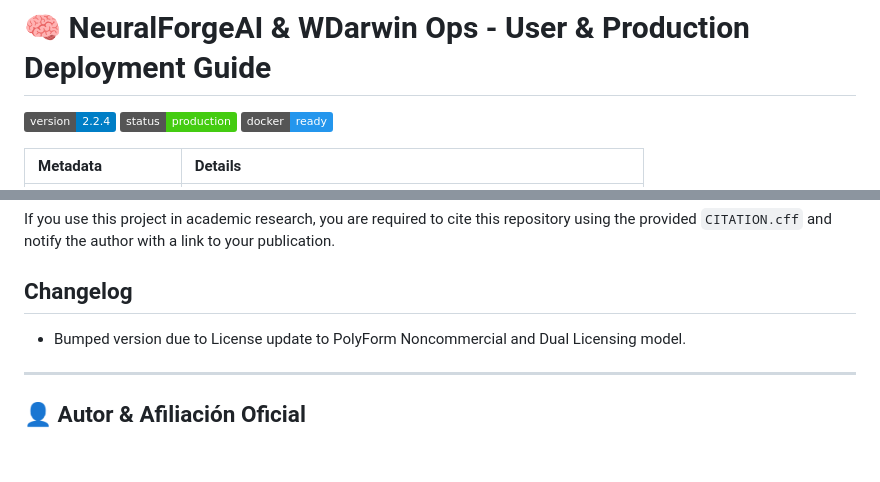
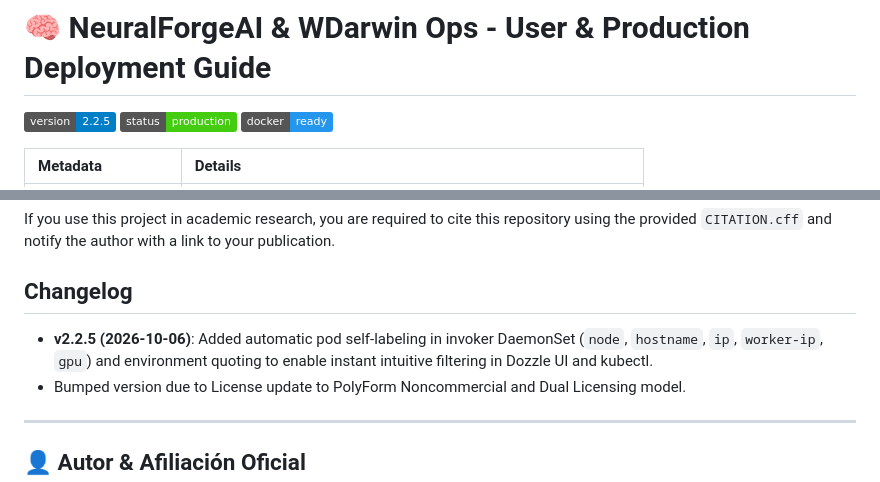
Before and after one commit to wisrovi/wyoloservice2_production, a Markdown page: README.md, 2 parts joined by grey strips. GitHub-like rendering; badges without logos; blank space fills up the shorter version.

Commit message:
[DOCS] Bump version to 2.2.5 and document invoker pod self-labeling

```diff
--- a/README.md
+++ b/README.md
@@ -7,7 +7,7 @@
 
 # 🧠 NeuralForgeAI & WDarwin Ops - User & Production Deployment Guide
 
-![Version](https://img.shields.io/badge/version-2.2.4-blue.svg)
+![Version](https://img.shields.io/badge/version-2.2.5-blue.svg)
 ![Status](https://img.shields.io/badge/status-production-success.svg)
 ![Docker](https://img.shields.io/badge/docker-ready-2496ED.svg?logo=docker)
 
@@ -924,6 +924,7 @@ If you use this project in academic research, you are required to cite this repo
 
 
 ## Changelog
+- **v2.2.5 (2026-10-06)**: Added automatic pod self-labeling in invoker DaemonSet (`node`, `hostname`, `ip`, `worker-ip`, `gpu`) and environment quoting to enable instant intuitive filtering in Dozzle UI and kubectl.
 - Bumped version due to License update to PolyForm Noncommercial and Dual Licensing model.
 
 ---
```
Also changed, not shown: other parts of README.md (+2 -2 lines).
